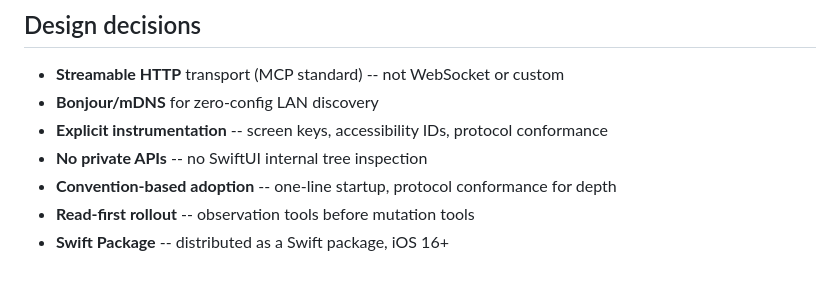
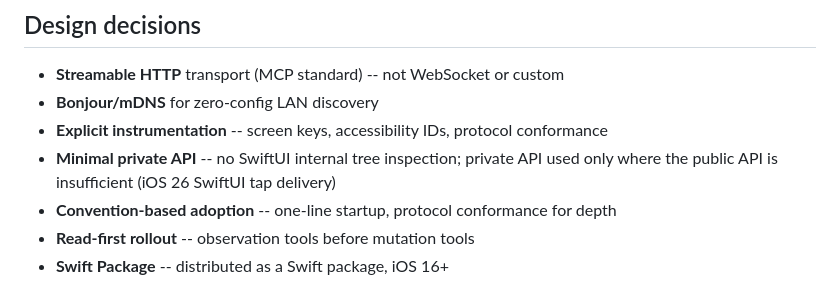
Before and after one commit to UnlikeOtherAI/AppReveal, a Markdown page: docs/brief.md, the part around the change. Rendered like a GitHub page.

```diff
--- a/docs/brief.md
+++ b/docs/brief.md
@@ -9,7 +9,7 @@ Build a debug-only, in-app MCP framework for iOS that gives LLM agents Playwrigh
 - **Streamable HTTP** transport (MCP standard) -- not WebSocket or custom
 - **Bonjour/mDNS** for zero-config LAN discovery
 - **Explicit instrumentation** -- screen keys, accessibility IDs, protocol conformance
-- **No private APIs** -- no SwiftUI internal tree inspection
+- **Minimal private API** -- no SwiftUI internal tree inspection; private API used only where the public API is insufficient (iOS 26 SwiftUI tap delivery)
 - **Convention-based adoption** -- one-line startup, protocol conformance for depth
 - **Read-first rollout** -- observation tools before mutation tools
 - **Swift Package** -- distributed as a Swift package, iOS 16+
```
Also changed, not shown: docs/architecture.md (+3 -1 lines).
